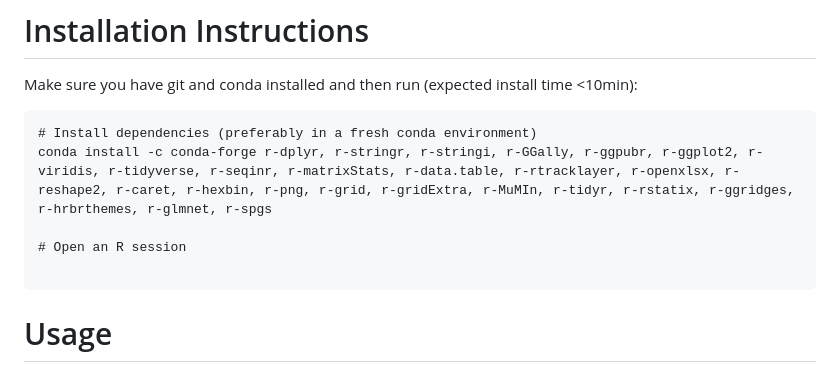
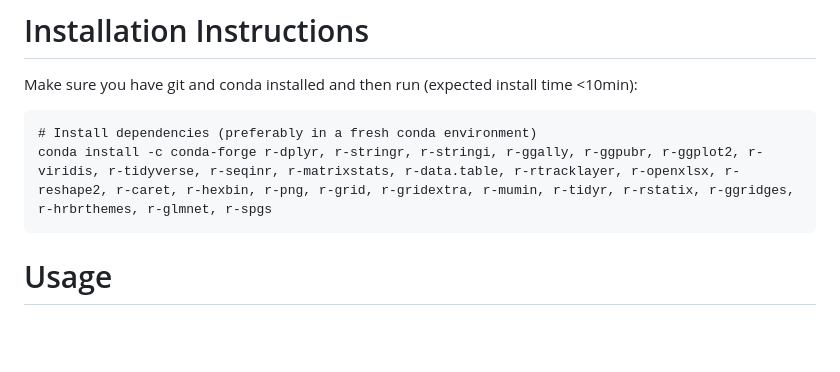
Before and after one commit to lehner-lab/Stop_codon_readthrough, a Markdown page: README.md, the part around the change. Drawn GitHub-style; blank space fills up the shorter version.

````diff
--- a/README.md
+++ b/README.md
@@ -25,10 +25,7 @@ Make sure you have git and conda installed and then run (expected install time <
 
 ```
 # Install dependencies (preferably in a fresh conda environment)
-conda install -c conda-forge r-dplyr, r-stringr, r-stringi, r-GGally, r-ggpubr, r-ggplot2, r-viridis, r-tidyverse, r-seqinr, r-matrixStats, r-data.table, r-rtracklayer, r-openxlsx, r-reshape2, r-caret, r-hexbin, r-png, r-grid, r-gridExtra, r-MuMIn, r-tidyr, r-rstatix, r-ggridges, r-hrbrthemes, r-glmnet, r-spgs
-
-# Open an R session
-
+conda install -c conda-forge r-dplyr, r-stringr, r-stringi, r-ggally, r-ggpubr, r-ggplot2, r-viridis, r-tidyverse, r-seqinr, r-matrixstats, r-data.table, r-rtracklayer, r-openxlsx, r-reshape2, r-caret, r-hexbin, r-png, r-grid, r-gridextra, r-mumin, r-tidyr, r-rstatix, r-ggridges, r-hrbrthemes, r-glmnet, r-spgs
 ```
 
 # Usage
````
